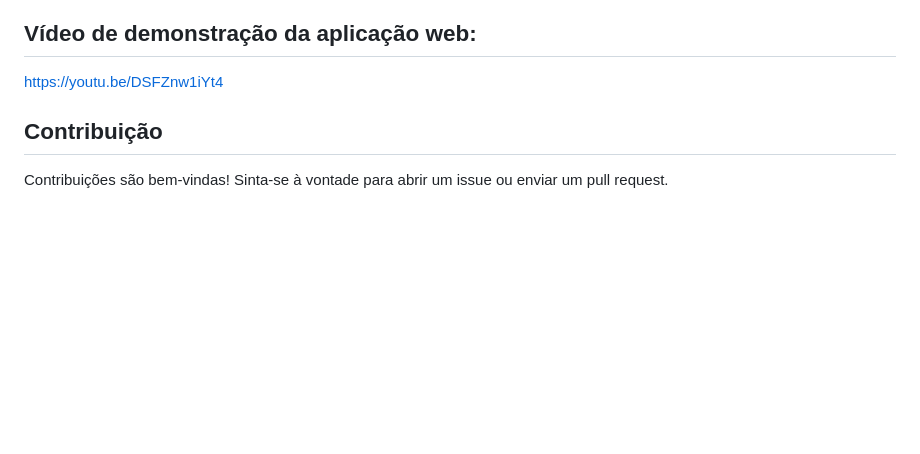
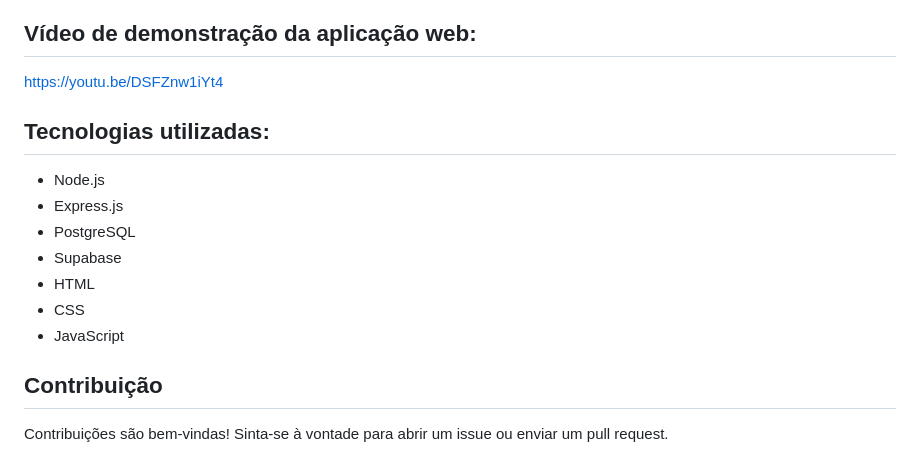
Before and after one commit to alicedevens/projetoindividualM2, a Markdown page: README.md, the part around the change. Drawn GitHub-style; blank space fills up the shorter version.

```diff
--- a/README.md
+++ b/README.md
@@ -174,6 +174,15 @@ meu-projeto/
 ## Vídeo de demonstração da aplicação web:
 https://youtu.be/DSFZnw1iYt4
 
+## Tecnologias utilizadas:
+- Node.js
+- Express.js
+- PostgreSQL
+- Supabase
+- HTML
+- CSS
+- JavaScript
+
 Contribuição
 ------------
 
```
